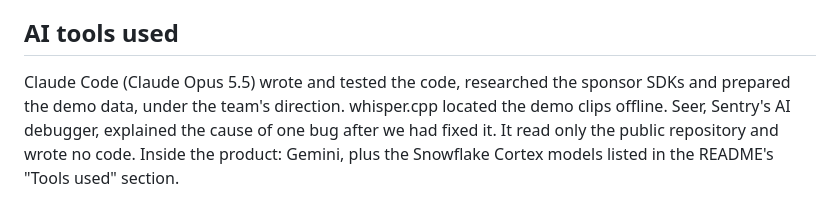
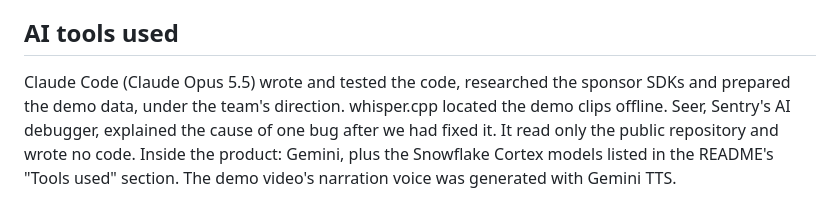
Before and after one commit to zaeem-rafiq/Call-Desk-public, a Markdown page: docs/SUBMISSION.md, the part around the change. GitHub-like rendering.

Commit message:
Restore the Gemini TTS narration disclosure: the video on MLH (mritktHJbuI) has a Gemini TTS narrator (voice Charon)
Same sentence the owner approved earlier ('add disclosure'), removed in 68e5091 when the published video had no narration.

Co-Authored-By: Claude Opus 5.5 <noreply@anthropic.com>

```diff
--- a/docs/SUBMISSION.md
+++ b/docs/SUBMISSION.md
@@ -110,4 +110,4 @@ Gemini API (gemini-3.8-flash, Gemini Live, Gemini TTS), Nimble, Tiger Data (Time
 
 ## AI tools used
 
-Claude Code (Claude Opus 5.5) wrote and tested the code, researched the sponsor SDKs and prepared the demo data, under the team's direction. whisper.cpp located the demo clips offline. Seer, Sentry's AI debugger, explained the cause of one bug after we had fixed it. It read only the public repository and wrote no code. Inside the product: Gemini, plus the Snowflake Cortex models listed in the README's "Tools used" section.
+Claude Code (Claude Opus 5.5) wrote and tested the code, researched the sponsor SDKs and prepared the demo data, under the team's direction. whisper.cpp located the demo clips offline. Seer, Sentry's AI debugger, explained the cause of one bug after we had fixed it. It read only the public repository and wrote no code. Inside the product: Gemini, plus the Snowflake Cortex models listed in the README's "Tools used" section. The demo video's narration voice was generated with Gemini TTS.
```
Also changed, not shown: README.md (+1 -0 lines).
